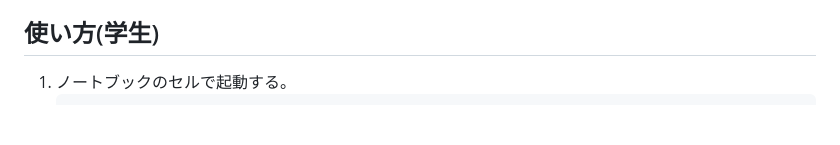
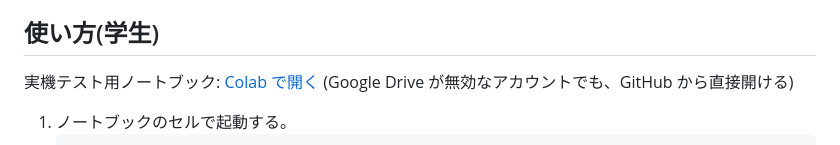
Before and after one commit to hasevr/esp-bridge, a Markdown page: README.md, the part around the change. Rendered like a GitHub page; blank space fills up the shorter version.

Commit message:
README: link to open the test notebook in Colab
Co-Authored-By: Claude Opus 5.5 (1M context) <noreply@anthropic.com>

````diff
--- a/README.md
+++ b/README.md
@@ -13,6 +13,10 @@ ESP32 ⇄ USB(Web Serial)⇄ ブリッジのタブ(Chrome/Edge)⇄ Colab の pro
 - 書き込みはブラウザ上の [esptool-js](https://github.com/espressif/esptool-js)(Espressif 公式)で行う。
 
 ## 使い方(学生)
+
+実機テスト用ノートブック: [Colab で開く](https://colab.research.google.com/github/hasevr/esp-bridge/blob/main/esp_bridge_test.ipynb)
+(Google Drive が無効なアカウントでも、GitHub から直接開ける)
+
 
 1. ノートブックのセルで起動する。
    ```python
````
